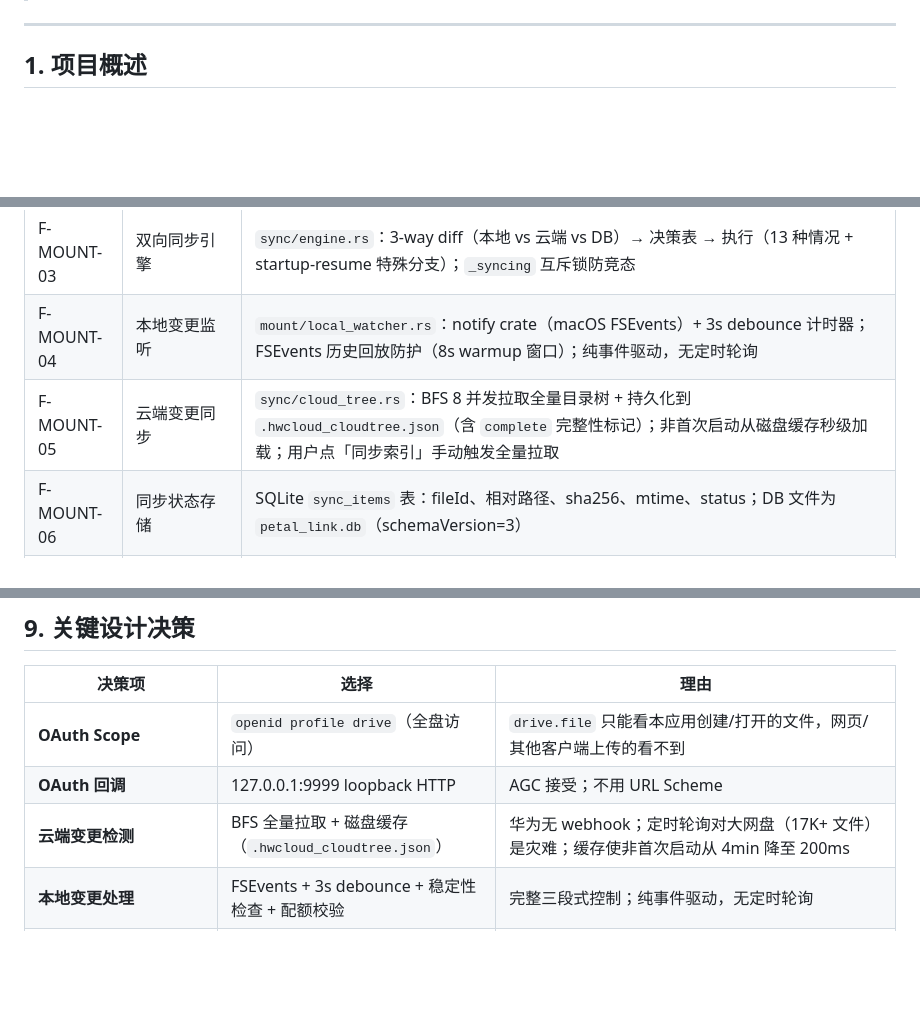
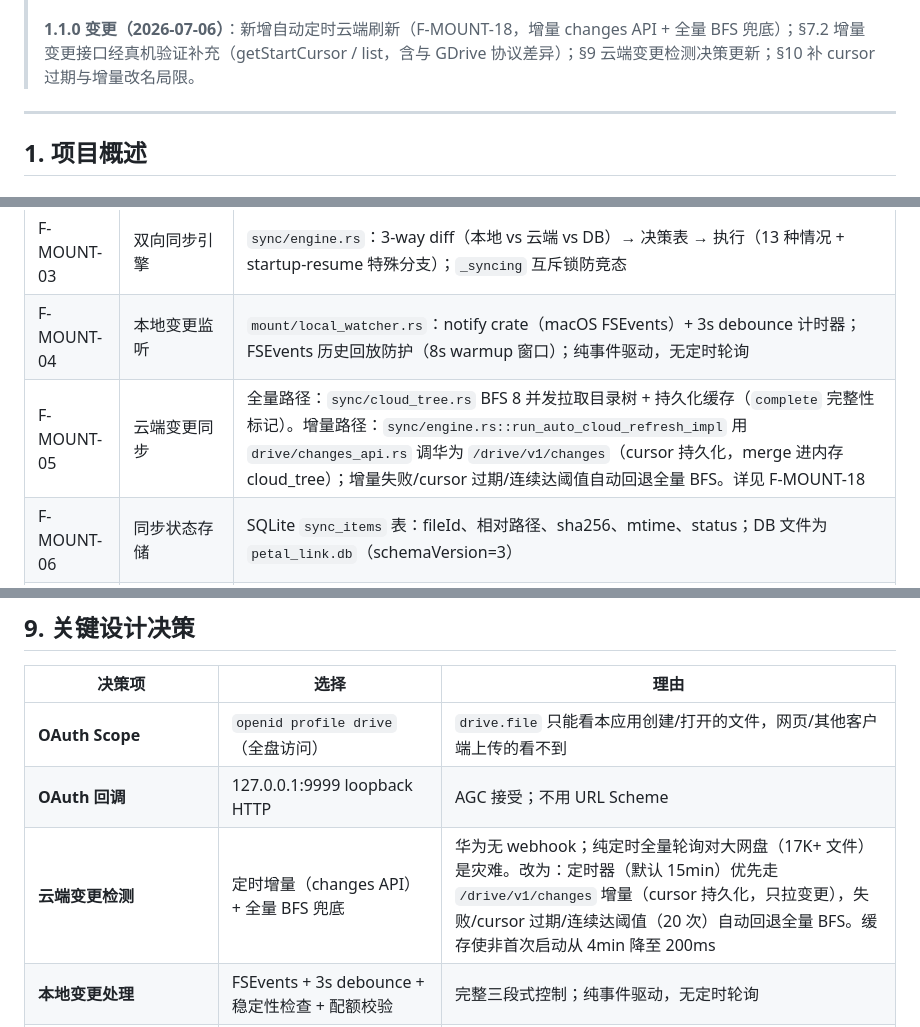
Before and after one commit to yuanbaobaoo/PetalLink, a Markdown page: docs/概要设计文档.md, 3 parts joined by grey strips. Rendered like a GitHub page; blank space fills up the shorter version.

```diff
--- a/docs/概要设计文档.md
+++ b/docs/概要设计文档.md
@@ -4,4 +4,6 @@
 > 技术栈：Tauri 2.x · Rust 后端 · Vue3/TS 前端
+>
+> **1.1.0 变更（2026-07-06）**：新增自动定时云端刷新（F-MOUNT-18，增量 changes API + 全量 BFS 兜底）；§7.2 增量变更接口经真机验证补充（getStartCursor / list，含与 GDrive 协议差异）；§9 云端变更检测决策更新；§10 补 cursor 过期与增量改名局限。
 
 ---
 
@@ -102,7 +104,7 @@ PetalLink 使用 Tauri 2.x 构建 macOS 桌面客户端，通过华为 Drive RES
 | F-MOUNT-02 | 默认挂载目录 | **默认不设挂载目录**（`mount_dir` 为空），用户未配置时不上传/同步，避免误覆盖本地内容 |
 | F-MOUNT-03 | 双向同步引擎 | `sync/engine.rs`：3-way diff（本地 vs 云端 vs DB）→ 决策表 → 执行（13 种情况 + startup-resume 特殊分支）；`_syncing` 互斥锁防竞态 |
 | F-MOUNT-04 | 本地变更监听 | `mount/local_watcher.rs`：notify crate（macOS FSEvents）+ 3s debounce 计时器；FSEvents 历史回放防护（8s warmup 窗口）；纯事件驱动，无定时轮询 |
-| F-MOUNT-05 | 云端变更同步 | `sync/cloud_tree.rs`：BFS 8 并发拉取全量目录树 + 持久化到 `.hwcloud_cloudtree.json`（含 `complete` 完整性标记）；非首次启动从磁盘缓存秒级加载；用户点「同步索引」手动触发全量拉取 |
+| F-MOUNT-05 | 云端变更同步 | 全量路径：`sync/cloud_tree.rs` BFS 8 并发拉取目录树 + 持久化缓存（`complete` 完整性标记）。增量路径：`sync/engine.rs::run_auto_cloud_refresh_impl` 用 `drive/changes_api.rs` 调华为 `/drive/v1/changes`（cursor 持久化，merge 进内存 cloud_tree）；增量失败/cursor 过期/连续达阈值自动回退全量 BFS。详见 F-MOUNT-18 |
 | F-MOUNT-06 | 同步状态存储 | SQLite `sync_items` 表：fileId、相对路径、sha256、mtime、status；DB 文件为 `petal_link.db`（schemaVersion=3） |
 | F-MOUNT-07 | 启动时首次同步 | 全量比对后增量同步（startup-resume 模式） |
 | F-MOUNT-08 | 后台运行 | 关窗拦截：CloseRequested → `api.prevent_close()` + 隐藏窗口 + `set_accessory()`（Dock 图标消失）；ExitRequested（Cmd+Q/Dock Quit）→ `api.prevent_exit()` + 隐藏 + accessory；仅托盘「退出 PetalLink」置 `mark_real_quit()` 真正退出 |
@@ -625,7 +630,7 @@ petal-link/
 |---|---|---|
 | **OAuth Scope** | `openid profile drive`（全盘访问） | `drive.file` 只能看本应用创建/打开的文件，网页/其他客户端上传的看不到 |
 | **OAuth 回调** | 127.0.0.1:9999 loopback HTTP | AGC 接受；不用 URL Scheme |
-| **云端变更检测** | BFS 全量拉取 + 磁盘缓存（`.hwcloud_cloudtree.json`） | 华为无 webhook；定时轮询对大网盘（17K+ 文件）是灾难；缓存使非首次启动从 4min 降至 200ms |
+| **云端变更检测** | 定时增量（changes API）+ 全量 BFS 兜底 | 华为无 webhook；纯定时全量轮询对大网盘（17K+ 文件）是灾难。改为：定时器（默认 15min）优先走 `/drive/v1/changes` 增量（cursor 持久化，只拉变更），失败/cursor 过期/连续达阈值（20 次）自动回退全量 BFS。缓存使非首次启动从 4min 降至 200ms |
 | **本地变更处理** | FSEvents + 3s debounce + 稳定性检查 + 配额校验 | 完整三段式控制；纯事件驱动，无定时轮询 |
 | **首次同步** | 手动引导（SyncSetupBanner → 选空目录 → 点「同步索引」） | 避免覆盖用户本地已有内容 |
 | **默认挂载目录** | 空（不设默认） | 用户未配置时不上传/同步任何内容 |
```
Also changed, not shown: other parts of docs/概要设计文档.md (+10 -5 lines).
